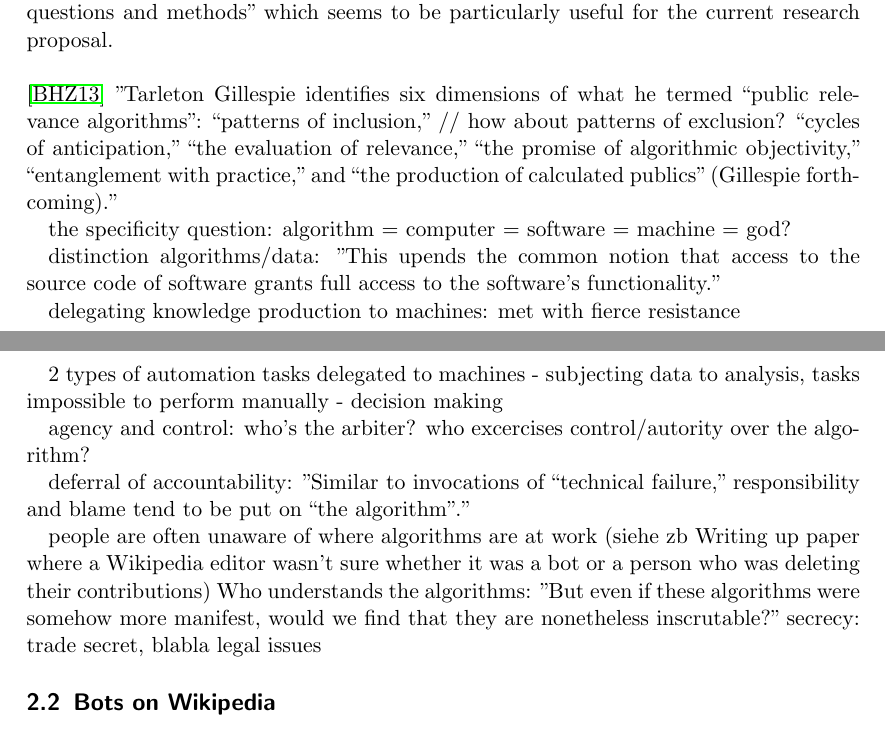
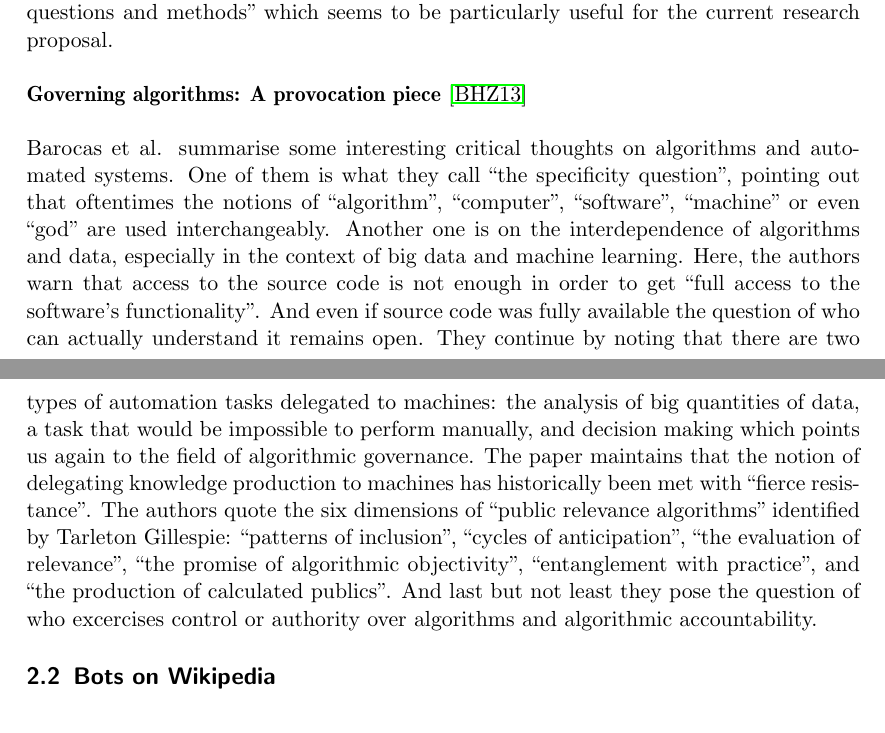
Before and after one commit to lusy/wikibots, a LaTeX document (expose_ma/expose_ma.tex): two parts of pages 4 and 5 of 12, joined at a grey line, cut so that both start at the same text. Compiled offline with pdfLaTeX.

Commit message:
Summarise "Governing algorithms: A provocation piece"

```diff
--- a/expose_ma/expose_ma.tex
+++ b/expose_ma/expose_ma.tex
@@ -147,48 +147,24 @@ Danaher et al. propose a framework for researching algorithmic governance system
 They provide a ``detailed map of key research themes, questions and methods'' which seems to be particularly useful for the current research proposal.
 \newline
 \newline
-\cite{BarHooZie2013}
-%title={Governing algorithms: A provocation piece},
-"Tarleton Gillespie identifies six dimensions of what he
-termed “public relevance algorithms”:
-“patterns of inclusion,” // how about patterns of exclusion?
-“cycles of anticipation,”
-“the evaluation of relevance,”
-“the promise of algorithmic objectivity,”
-“entanglement with practice,”
-and “the production of calculated publics” (Gillespie forthcoming)."
-
-the specificity question:
-algorithm = computer = software = machine = god?
-
-distinction algorithms/data:
-"This upends the common notion that access to the source code of
-software grants full access to the software’s functionality."
-
-delegating knowledge production to machines: met with fierce resistance
-
-2 types of automation tasks delegated to machines
-- subjecting data to analysis, tasks impossible to perform manually
-- decision making
-
-agency and control: who's the arbiter? who excercises control/autority over the
-algorithm?
-
-deferral of accountability:
-"Similar to invocations of
-“technical failure,” responsibility and blame tend to be put on “the
-algorithm”."
-
-people are often unaware of where algorithms are at work (siehe zb Writing up
-paper where a Wikipedia editor wasn't sure whether it was a bot or a person who
-was deleting their contributions)
-Who understands the algorithms:
-"But even if these algorithms
-were somehow more manifest, would we find that they are nonetheless
-inscrutable?"
-secrecy: trade secret, blabla
-legal issues
-
+\textbf{Governing algorithms: A provocation piece}~\cite{BarHooZie2013}
+\newline
+\newline
+Barocas et al. summarise some interesting critical thoughts on algorithms and automated systems.
+One of them is what they call ``the specificity question'', pointing out that oftentimes the notions of ``algorithm'', ``computer'', ``software'', ``machine'' or even ``god'' are used interchangeably.
+Another one is on the interdependence of algorithms and data, especially in the context of big data and machine learning.
+Here, the authors warn that access to the source code is not enough in order to get ``full access to the software's functionality''.
+And even if source code was fully available the question of who can actually understand it remains open.
+They continue by noting that there are two types of automation tasks delegated to machines: the analysis of big quantities of data, a task that would be impossible to perform manually, and decision making which points us again to the field of algorithmic governance.
+The paper maintains that the notion of delegating knowledge production to machines has historically been met with ``fierce resistance''.
+The authors quote the six dimensions of ``public relevance algorithms'' identified by Tarleton Gillespie:
+``patterns of inclusion'',
+``cycles of anticipation'',
+``the evaluation of relevance'',
+``the promise of algorithmic objectivity'',
+``entanglement with practice'',
+and ``the production of calculated publics''.
+And last but not least they pose the question of who excercises control or authority over algorithms and algorithmic accountability.
 
 \subsection{Bots on Wikipedia}
 \textbf{``Operationalizing Conflict and Cooperation between Automated Software Agents in Wikipedia: A Replication and Expansion of “Even Good Bots Fight”''}~\cite{GeiHal2017}
```
